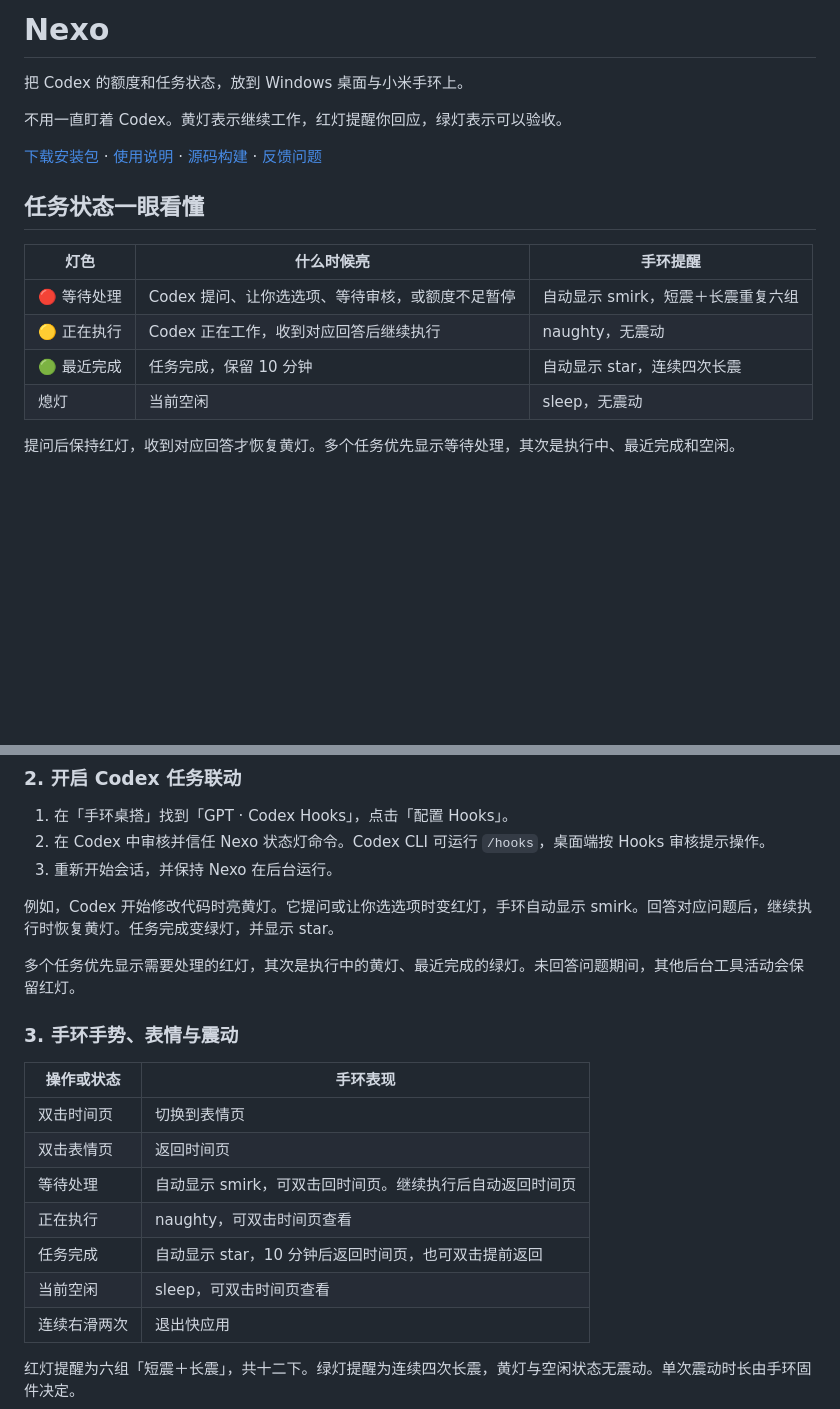
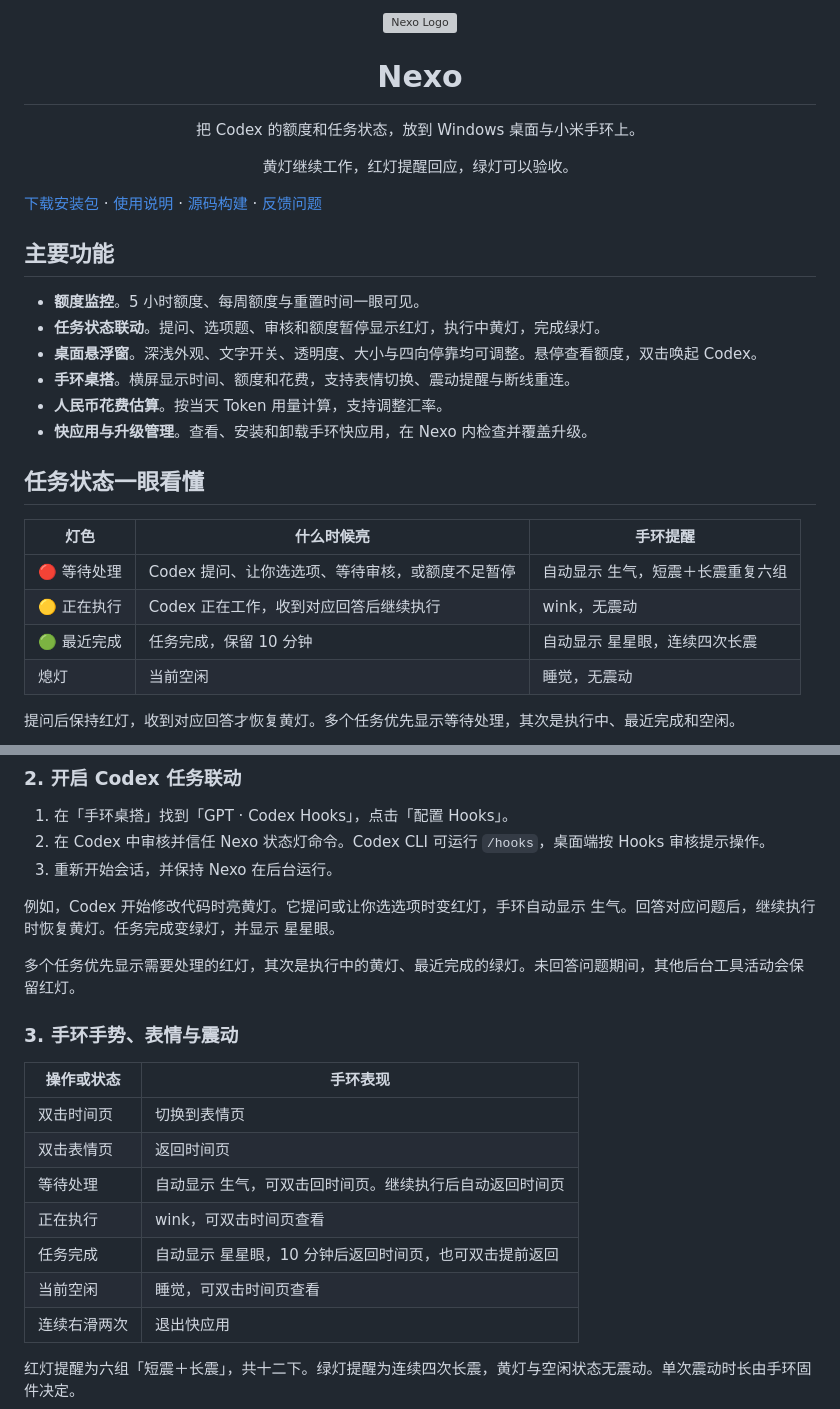
Before and after one commit to awesome-sean/Nexo, a Markdown page: README.md, 2 parts joined by grey strips. Drawn GitHub-style; blank space fills up the shorter version; grey boxes are pictures that could not be loaded.

Commit message:
feat: restore homepage branding and align expression names

```diff
--- a/README.md
+++ b/README.md
@@ -1,19 +1,32 @@
-# Nexo
-
-把 Codex 的额度和任务状态，放到 Windows 桌面与小米手环上。
-
-不用一直盯着 Codex。黄灯表示继续工作，红灯提醒你回应，绿灯表示可以验收。
+<div align="center">
+  <picture>
+    <source media="(prefers-color-scheme: dark)" srcset="docs/images/nexo-logo-dark.svg" />
+    <img src="assets/desktop-mark.svg" width="88" height="88" alt="Nexo Logo" />
+  </picture>
+  <h1>Nexo</h1>
+  <p>把 Codex 的额度和任务状态，放到 Windows 桌面与小米手环上。</p>
+  <p>黄灯继续工作，红灯提醒回应，绿灯可以验收。</p>
+</div>
 
 [下载安装包](https://github.com/sthess548/Nexo/releases/latest) · [使用说明](#使用说明) · [源码构建](docs/BUILDING.md) · [反馈问题](https://github.com/sthess548/Nexo/issues)
+
+## 主要功能
+
+- **额度监控**。5 小时额度、每周额度与重置时间一眼可见。
+- **任务状态联动**。提问、选项题、审核和额度暂停显示红灯，执行中黄灯，完成绿灯。
+- **桌面悬浮窗**。深浅外观、文字开关、透明度、大小与四向停靠均可调整。悬停查看额度，双击唤起 Codex。
+- **手环桌搭**。横屏显示时间、额度和花费，支持表情切换、震动提醒与断线重连。
+- **人民币花费估算**。按当天 Token 用量计算，支持调整汇率。
+- **快应用与升级管理**。查看、安装和卸载手环快应用，在 Nexo 内检查并覆盖升级。
 
 ## 任务状态一眼看懂
 
 | 灯色 | 什么时候亮 | 手环提醒 |
 | --- | --- | --- |
-| 🔴 等待处理 | Codex 提问、让你选选项、等待审核，或额度不足暂停 | 自动显示 smirk，短震＋长震重复六组 |
-| 🟡 正在执行 | Codex 正在工作，收到对应回答后继续执行 | naughty，无震动 |
-| 🟢 最近完成 | 任务完成，保留 10 分钟 | 自动显示 star，连续四次长震 |
-| 熄灯 | 当前空闲 | sleep，无震动 |
+| 🔴 等待处理 | Codex 提问、让你选选项、等待审核，或额度不足暂停 | 自动显示 生气，短震＋长震重复六组 |
+| 🟡 正在执行 | Codex 正在工作，收到对应回答后继续执行 | wink，无震动 |
+| 🟢 最近完成 | 任务完成，保留 10 分钟 | 自动显示 星星眼，连续四次长震 |
+| 熄灯 | 当前空闲 | 睡觉，无震动 |
 
 提问后保持红灯，收到对应回答才恢复黄灯。多个任务优先显示等待处理，其次是执行中、最近完成和空闲。
 
@@ -52,7 +58,7 @@
 2. 在 Codex 中审核并信任 Nexo 状态灯命令。Codex CLI 可运行 `/hooks`，桌面端按 Hooks 审核提示操作。
 3. 重新开始会话，并保持 Nexo 在后台运行。
 
-例如，Codex 开始修改代码时亮黄灯。它提问或让你选选项时变红灯，手环自动显示 smirk。回答对应问题后，继续执行时恢复黄灯。任务完成变绿灯，并显示 star。
+例如，Codex 开始修改代码时亮黄灯。它提问或让你选选项时变红灯，手环自动显示 生气。回答对应问题后，继续执行时恢复黄灯。任务完成变绿灯，并显示 星星眼。
 
 多个任务优先显示需要处理的红灯，其次是执行中的黄灯、最近完成的绿灯。未回答问题期间，其他后台工具活动会保留红灯。
 
@@ -62,10 +68,10 @@
 | --- | --- |
 | 双击时间页 | 切换到表情页 |
 | 双击表情页 | 返回时间页 |
-| 等待处理 | 自动显示 smirk，可双击回时间页。继续执行后自动返回时间页 |
-| 正在执行 | naughty，可双击时间页查看 |
-| 任务完成 | 自动显示 star，10 分钟后返回时间页，也可双击提前返回 |
-| 当前空闲 | sleep，可双击时间页查看 |
+| 等待处理 | 自动显示 生气，可双击回时间页。继续执行后自动返回时间页 |
+| 正在执行 | wink，可双击时间页查看 |
+| 任务完成 | 自动显示 星星眼，10 分钟后返回时间页，也可双击提前返回 |
+| 当前空闲 | 睡觉，可双击时间页查看 |
 | 连续右滑两次 | 退出快应用 |
 
 红灯提醒为六组「短震＋长震」，共十二下。绿灯提醒为连续四次长震，黄灯与空闲状态无震动。单次震动时长由手环固件决定。
```
Also changed, not shown: other parts of README.md (+0 -7 lines), NEXO-README.md (+3 -3 lines), NOTICE.md (+1 -1 lines), docs/images/task-states.png, 2 other files.
